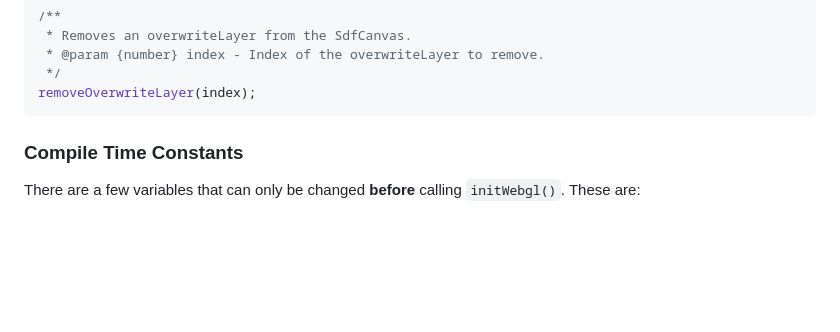
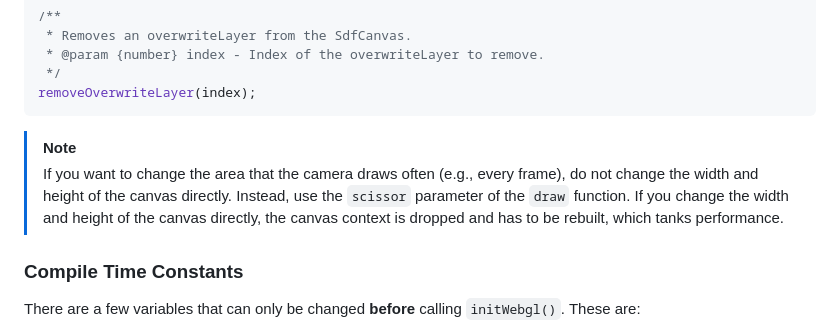
Before and after one commit to PuuTzzA/sdf-ui, a Markdown page: README.md, the part around the change. Rendered like a GitHub page; blank space fills up the shorter version.

Commit message:
add scissor explanation

````diff
--- a/README.md
+++ b/README.md
@@ -130,6 +130,8 @@ addOverwriteLayer(index, overwriteLayer);
 removeOverwriteLayer(index);
 ```
 
+> [!NOTE]
+> If you want to change the area that the camera draws often (e.g., every frame), do not change the width and height of the canvas directly. Instead, use the `scissor` parameter of the `draw` function. If you change the width and height of the canvas directly, the canvas context is dropped and has to be rebuilt, which tanks performance.
 
 ### Compile Time Constants
 There are a few variables that can only be changed **before** calling `initWebgl()`. These are:
````
